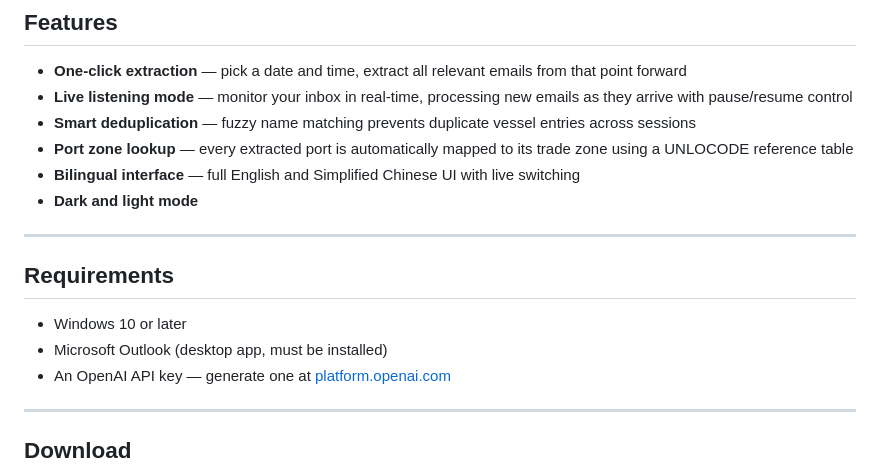
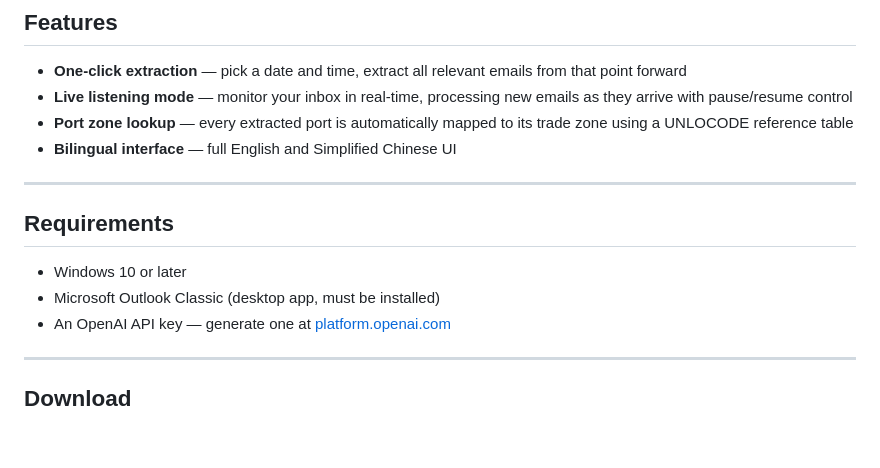
Before and after one commit to MailAI-Development/Mail-AI, a Markdown page: README.md, the part around the change. Drawn GitHub-style; blank space fills up the shorter version.

```diff
--- a/README.md
+++ b/README.md
@@ -10,17 +10,15 @@ Mail AI connects to your Outlook inbox, reads incoming shipbroking emails, and u
 
 - **One-click extraction** — pick a date and time, extract all relevant emails from that point forward
 - **Live listening mode** — monitor your inbox in real-time, processing new emails as they arrive with pause/resume control
-- **Smart deduplication** — fuzzy name matching prevents duplicate vessel entries across sessions
 - **Port zone lookup** — every extracted port is automatically mapped to its trade zone using a UNLOCODE reference table
-- **Bilingual interface** — full English and Simplified Chinese UI with live switching
-- **Dark and light mode**
+- **Bilingual interface** — full English and Simplified Chinese UI
 
 ---
 
 ## Requirements
 
 - Windows 10 or later
-- Microsoft Outlook (desktop app, must be installed)
+- Microsoft Outlook Classic (desktop app, must be installed)
 - An OpenAI API key — generate one at [platform.openai.com](https://platform.openai.com)
 
 ---
```
